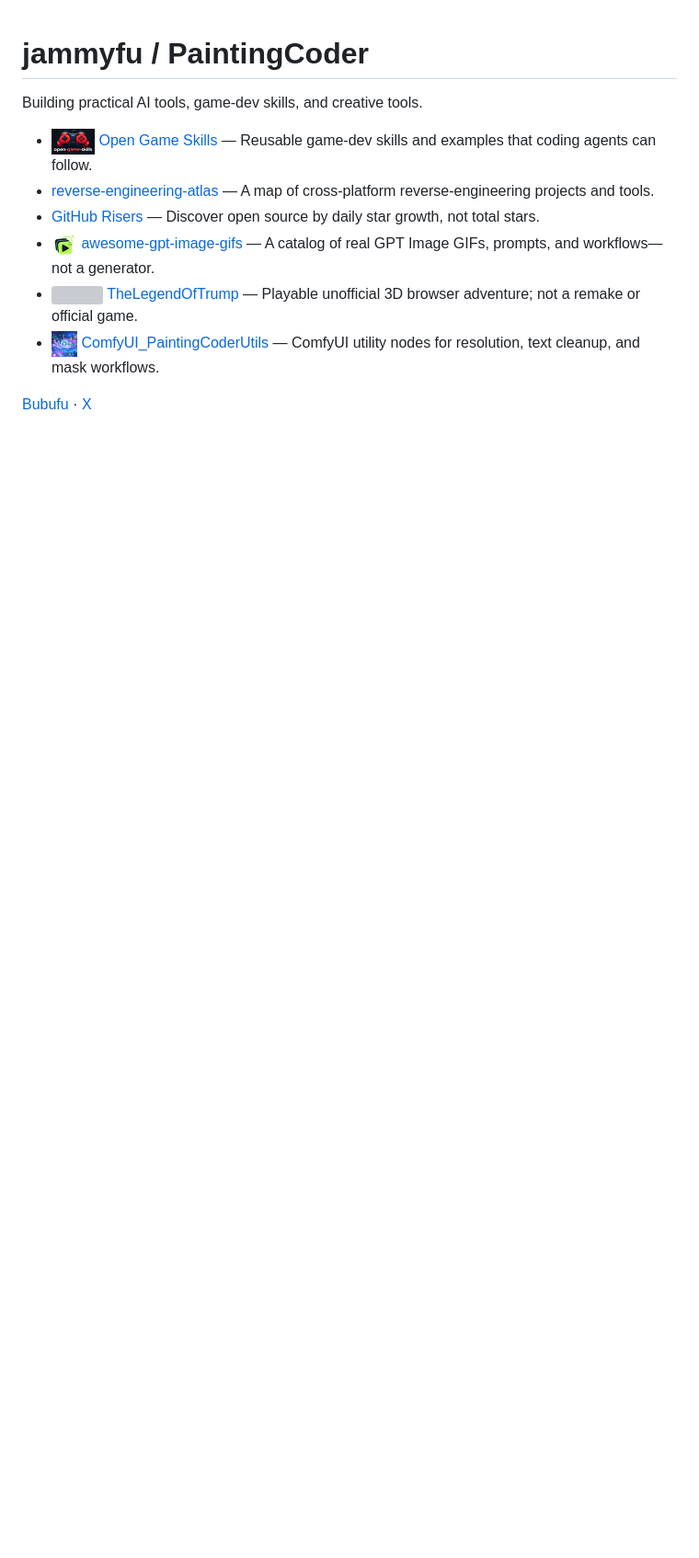
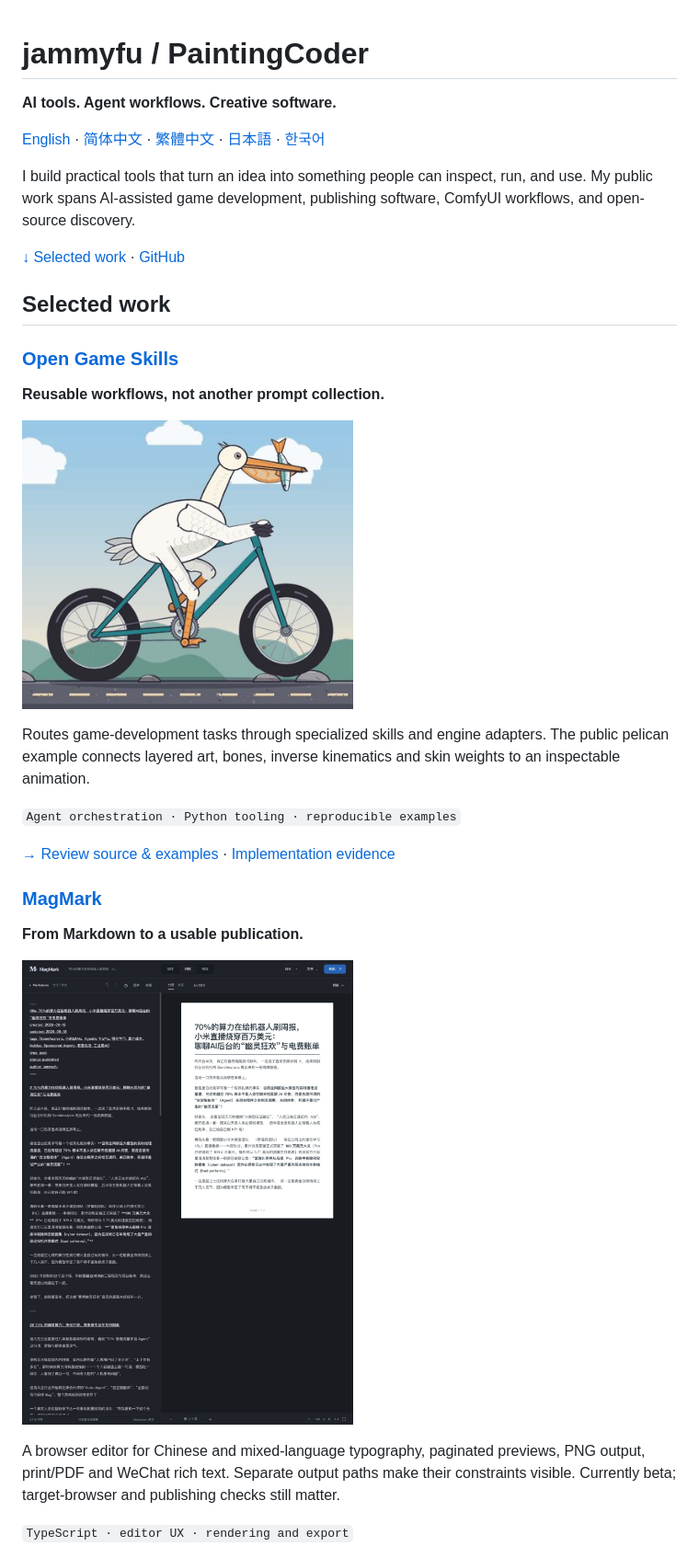
Before and after one commit to jammyfu/jammyfu, a Markdown page: README.md, the part around one of its changes. Shown at 92% size. Rendered like a GitHub page; pictures changed too: assets/magmark-main.png (added); blank space fills up the shorter version; grey boxes are pictures that could not be loaded.

Commit message:
Present evidence-led project portfolio in five languages

```diff
--- a/README.md
+++ b/README.md
@@ -1,12 +1,35 @@
 # jammyfu / PaintingCoder
 
-Building practical AI tools, game-dev skills, and creative tools.
+**AI tools. Agent workflows. Creative software.**
 
-- [<img src="assets/icons/open-game-skills.png" width="47" height="28" alt=""> Open Game Skills](https://github.com/jammyfu/open-game-skills) — Reusable game-dev skills and examples that coding agents can follow.
-- [reverse-engineering-atlas](https://github.com/jammyfu/reverse-engineering-atlas) — A map of cross-platform reverse-engineering projects and tools.
-- [GitHub Risers](https://github.com/jammyfu/github-risers) — Discover open source by daily star growth, not total stars.
-- [<img src="assets/icons/awesome-gpt-image-gifs.png" width="28" height="28" alt=""> awesome-gpt-image-gifs](https://github.com/jammyfu/awesome-gpt-image-gifs) — A catalog of real GPT Image GIFs, prompts, and workflows—not a generator.
-- [<img src="assets/icons/the-legend-of-trump.svg" width="28" height="28" alt=""> TheLegendOfTrump](https://github.com/jammyfu/TheLegendOfTrump) — Playable unofficial 3D browser adventure; not a remake or official game.
-- [<img src="assets/icons/comfyui-paintingcoder-utils.png" width="28" height="28" alt=""> ComfyUI_PaintingCoderUtils](https://github.com/jammyfu/ComfyUI_PaintingCoderUtils) — ComfyUI utility nodes for resolution, text cleanup, and mask workflows.
+[English](README.md) · [简体中文](README.zh-CN.md) · [繁體中文](README.zh-TW.md) · [日本語](README.ja.md) · [한국어](README.ko.md)
 
-[Bubufu](https://bubufu.com) · [X](https://x.com/laofu)
+I build practical tools that turn an idea into something people can inspect, run, and use. My public work spans AI-assisted game development, publishing software, ComfyUI workflows, and open-source discovery.
+
+[↓ Selected work](#selected-work) · [GitHub](https://github.com/jammyfu?tab=repositories)
+
+<a id="selected-work"></a>
+## Selected work
+
+### [Open Game Skills](https://github.com/jammyfu/open-game-skills)
+
+**Reusable workflows, not another prompt collection.**
+
+<a href="https://github.com/jammyfu/open-game-skills"><img src="assets/open-game-skills.jpg" width="360" alt="Open Game Skills"></a>
+
+Routes game-development tasks through specialized skills and engine adapters. The public pelican example connects layered art, bones, inverse kinematics and skin weights to an inspectable animation.
+
+`Agent orchestration · Python tooling · reproducible examples`
+
+[→ Review source & examples](https://github.com/jammyfu/open-game-skills) · [Implementation evidence](https://github.com/jammyfu/open-game-skills/tree/main/examples/pelican-bicycle)
+
+### [MagMark](https://github.com/jammyfu/MagMark)
+
+**From Markdown to a usable publication.**
+
+<a href="https://github.com/jammyfu/MagMark"><img src="assets/magmark-main.png" width="360" alt="MagMark"></a>
+
+A browser editor for Chinese and mixed-language typography, paginated previews, PNG output, print/PDF and WeChat rich text. Separate output paths make their constraints visible. Currently beta; target-browser and publishing checks still matter.
+
+`TypeScript · editor UX · rendering and export`
+
```
Also changed, not shown: other parts of README.md (+29 -0 lines), README.ja.md (added, +64 -0 lines), README.ko.md (added, +64 -0 lines), README.zh-CN.md (added, +64 -0 lines), README.zh-TW.md (added, +64 -0 lines), docs/portfolio-evidence.md (added, +24 -0 lines), 2 other files.
